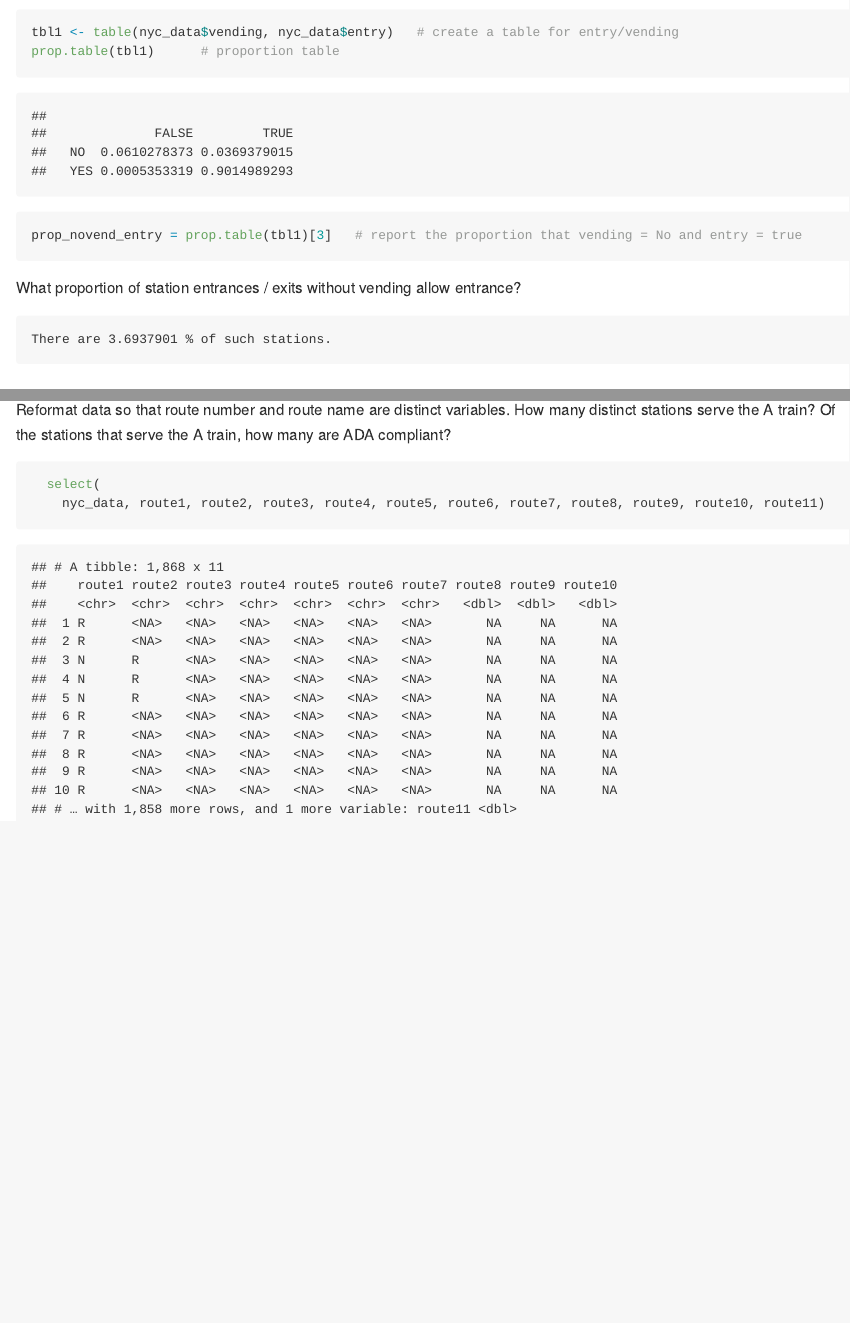
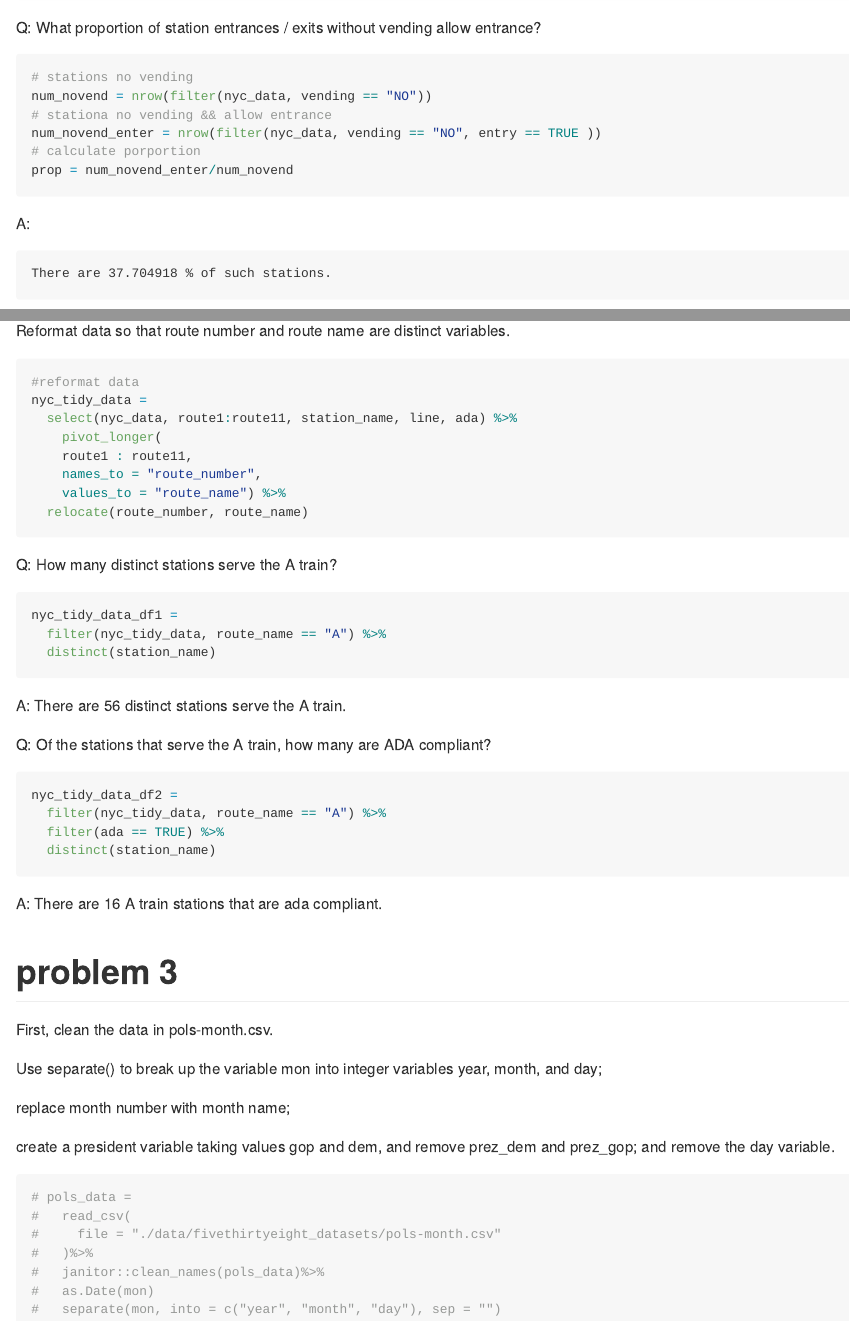
Before and after one commit to nickluo1313/p8105_hw2_yl4608, an R Markdown document (p8105_hw2_yl4608.Rmd): the page in a window 1100 px wide, from 3730 px down before the commit and from 3910 px down after it, and a second part further down, joined at a grey line. The pictures show the output file p8105_hw2_yl4608.md that the author committed with the source, drawn offline in the style of GitHub; long lines of code are wrapped.

Commit message:
revised p2 proportion question, finished p3 first question

````diff
--- a/p8105_hw2_yl4608.Rmd
+++ b/p8105_hw2_yl4608.Rmd
@@ -123,21 +151,93 @@ How many stations are ADA compliant?
+Q:
+What proportion of station entrances / exits without vending allow entrance?
 
 ```{r}
-tbl1 <- table(nyc_data$vending, nyc_data$entry)   # create a table for entry/vending
-prop.table(tbl1)      # proportion table
-
-prop_novend_entry = prop.table(tbl1)[3]   # report the proportion that vending = No and entry = true
+# stations no vending
+num_novend = nrow(filter(nyc_data, vending == "NO"))
+# stationa no vending && allow entrance
+num_novend_enter = nrow(filter(nyc_data, vending == "NO", entry == TRUE ))
+# calculate porportion
+prop = num_novend_enter/num_novend
 ```
 
-What proportion of station entrances / exits without vending allow entrance?
+A:
 
-    There are `r prop_novend_entry * 100` % of such stations.
+    There are `r prop * 100` % of such stations.
+
+## Reformat data
+
+Reformat data so that route number and route name are distinct variables.
+
+```{r reformat data to tidy version}
+#reformat data
+nyc_tidy_data =
+  select(nyc_data, route1:route11, station_name, line, ada) %>%
+    pivot_longer(
+    route1 : route11,
+    names_to = "route_number",
+    values_to = "route_name") %>%
+  relocate(route_number, route_name)
+```
+
+Q: How many distinct stations serve the A train?
+```{r filter distinct A stations}
+nyc_tidy_data_df1 =
+  filter(nyc_tidy_data, route_name == "A") %>%
+  distinct(station_name)
+```
+
+A: There are `r nrow(nyc_tidy_data_df1)` distinct stations serve the A train.
 
 
-## Route Number Reformat
+Q: Of the stations that serve the A train, how many are ADA compliant?
+```{r}
+nyc_tidy_data_df2 =
+  filter(nyc_tidy_data, route_name == "A") %>%
+  filter(ada == TRUE) %>%
+  distinct(station_name)
+```
 
-Reformat data so that route number and route name are distinct variables.
-How many distinct stations serve the A train? Of the stations that serve the A train, how many are ADA compliant?
+A: There are `r nrow(nyc_tidy_data_df2)` A train stations that are ada compliant.
+
+
+
+
+
+
+
+
+
+
+
+
+
+
+
+
+
+
+
+
+
+
+
+
+
+
+# problem 3
+
+First, clean the data in pols-month.csv.
+
+Use separate() to break up the variable mon into integer variables year, month, and day;
+
+replace month number with month name;
+
+create a president variable taking values gop and dem, and remove prez_dem and prez_gop; and remove the day variable.
+
 
 ```{r}
-  select(
-    nyc_data, route1, route2, route3, route4, route5, route6, route7, route8, route9, route10, route11)
+pols_data =
+  read_csv(
+    file = "./data/fivethirtyeight_datasets/pols-month.csv"
+  )%>%
+  janitor::clean_names()%>%
@@ -143,0 +249 @@ How many distinct stations serve the A train? Of the stations that serve the A t
+  separate(mon, into = c("year", "month", "day"), sep = "-", convert = TRUE)
@@ -144,2 +257,6 @@ How many distinct stations serve the A train? Of the stations that serve the A t
+pols_data =
+  left_join(pols_data, month_df2, by = "month") %>%
+  # drop(month)
+
 
 ```
````
Also changed, not shown: p8105_hw2_yl4608.md, p8105_hw2_yl4608.Rmd (54 more changed lines), 2 other files.
